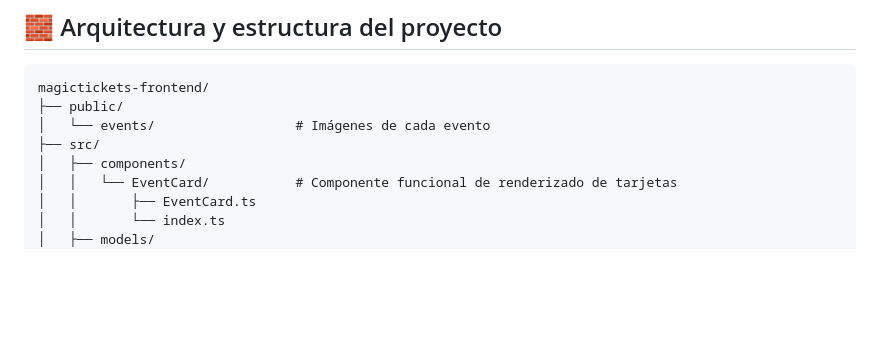
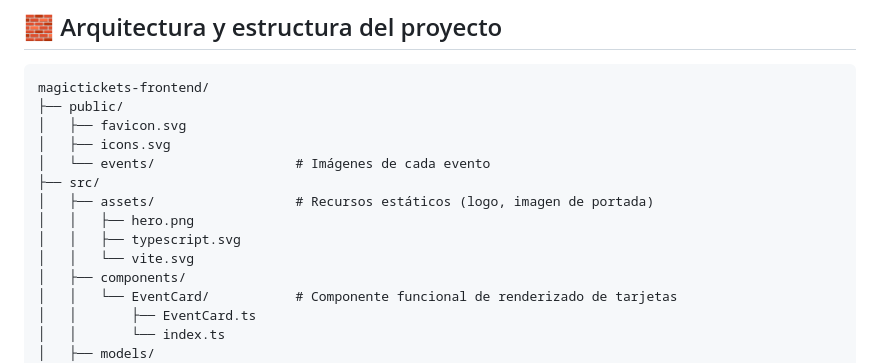
Before and after one commit to PauloRoa/magictickets-frontend, a Markdown page: README.md, the part around the change. Rendered like a GitHub page; blank space fills up the shorter version.

Commit message:
docs: add src/assets to project structure tree

````diff
--- a/README.md
+++ b/README.md
@@ -40,8 +40,14 @@ El modelo de datos y las validaciones de negocio nunca se reiniciaron entre hito
 ```text
 magictickets-frontend/
 ├── public/
+│   ├── favicon.svg
+│   ├── icons.svg
 │   └── events/                  # Imágenes de cada evento
 ├── src/
+│   ├── assets/                  # Recursos estáticos (logo, imagen de portada)
+│   │   ├── hero.png
+│   │   ├── typescript.svg
+│   │   └── vite.svg
 │   ├── components/
 │   │   └── EventCard/           # Componente funcional de renderizado de tarjetas
 │   │       ├── EventCard.ts
````
